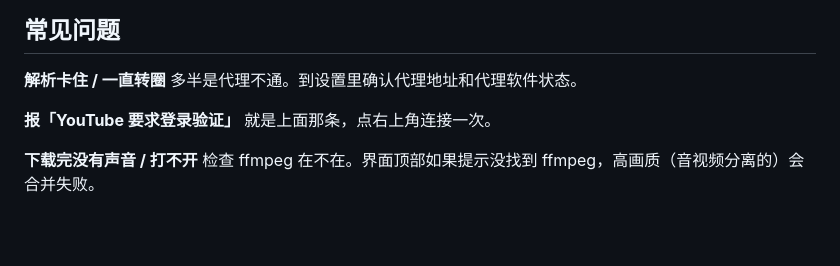
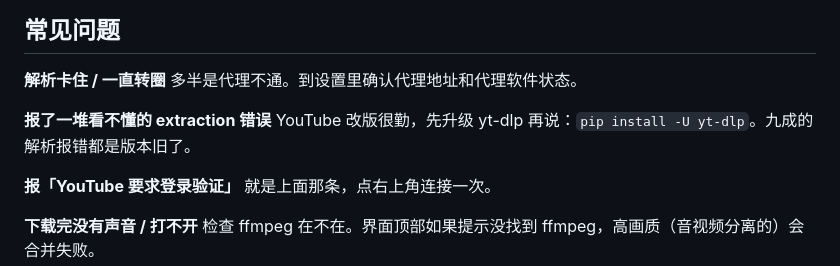
Before and after one commit to baiqz/youtube-downloader, a Markdown page: README.md, the part around the change. Rendered like a GitHub page; blank space fills up the shorter version.

Commit message:
README 补一条 yt-dlp 版本升级的排查提示

```diff
--- a/README.md
+++ b/README.md
@@ -66,6 +66,9 @@ YouTube 现在对机房 / 代理出口的 IP 有风控，不给登录态就直
 **解析卡住 / 一直转圈**
 多半是代理不通。到设置里确认代理地址和代理软件状态。
 
+**报了一堆看不懂的 extraction 错误**
+YouTube 改版很勤，先升级 yt-dlp 再说：`pip install -U yt-dlp`。九成的解析报错都是版本旧了。
+
 **报「YouTube 要求登录验证」**
 就是上面那条，点右上角连接一次。
 
```
